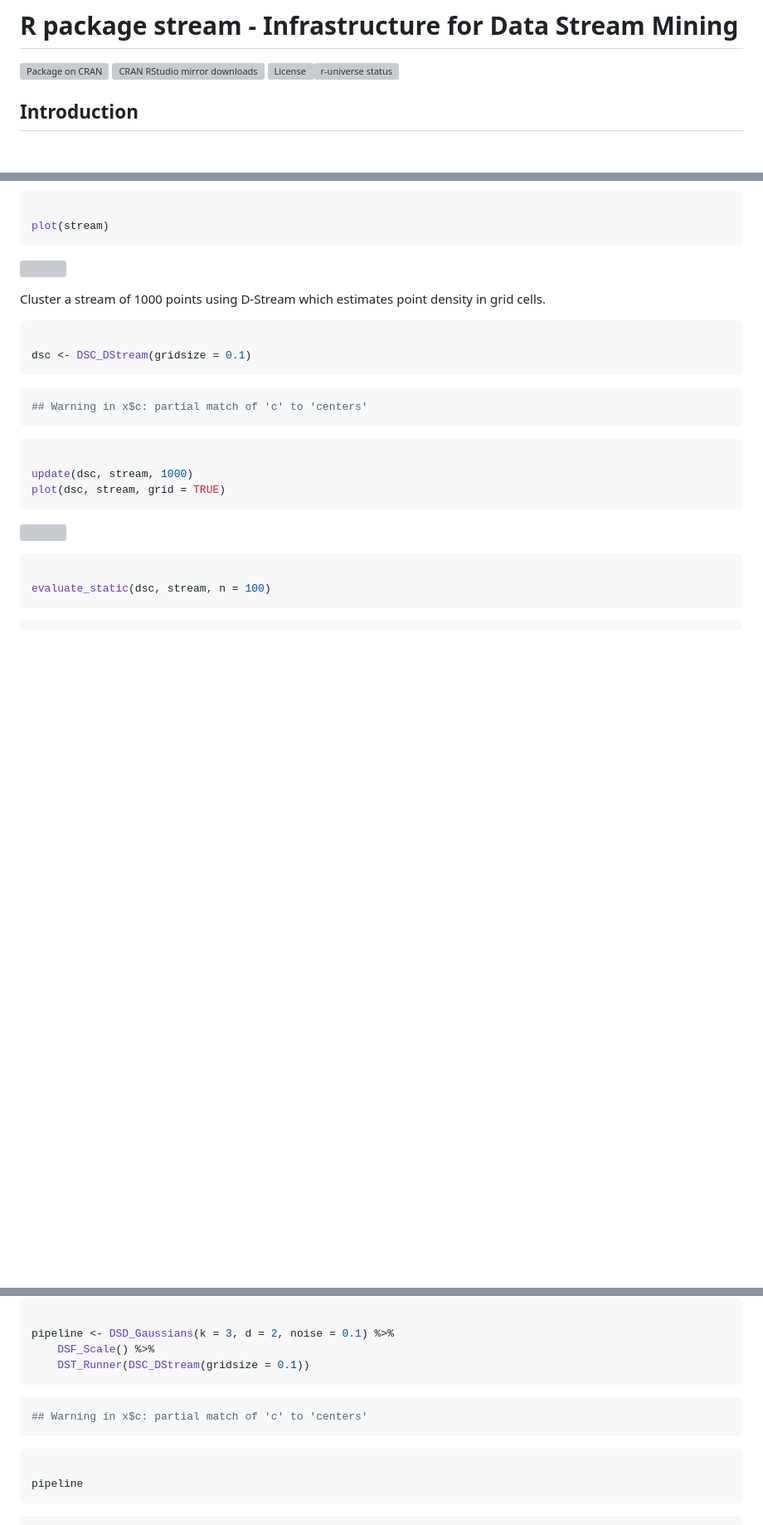
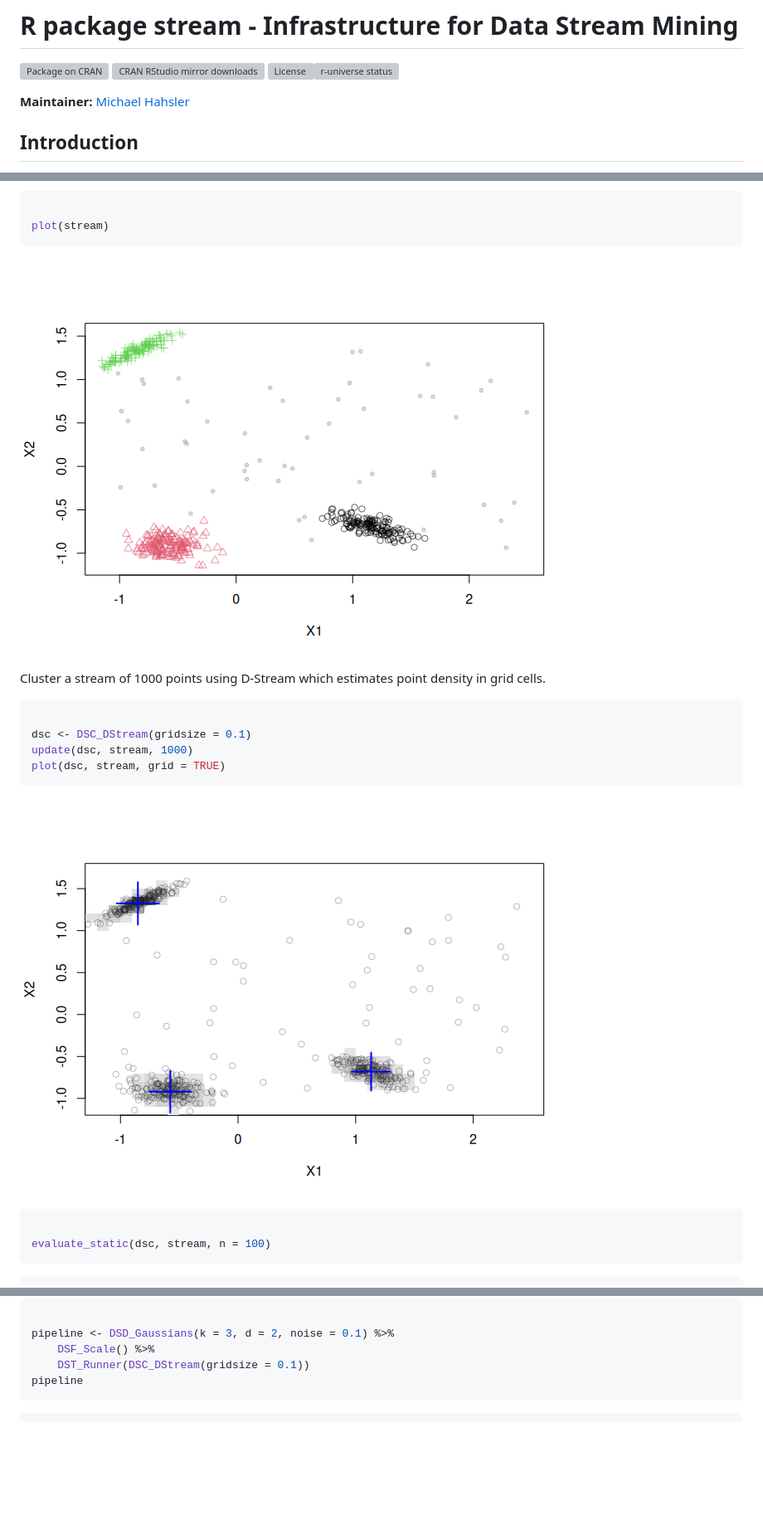
Before and after one commit to mhahsler/stream, a Markdown page: index.md, 3 parts joined by grey strips. Shown: that part at 83% size. Rendered like a GitHub page; pictures changed too: reference/figures/README-Dstream-1.png (added), reference/figures/README-stream-1.png (added); blank space fills up the shorter version; grey boxes are pictures that could not be loaded.

Commit message:
Deploying to gh-pages from @ mhahsler/stream@0bb98d76bbe79a2dd31fd577fce848167d5ca4df 🚀

````diff
--- a/index.md
+++ b/index.md
@@ -6,6 +6,8 @@ CRAN](https://www.r-pkg.org/badges/version/stream)](https://CRAN.R-project.org/p
 downloads](https://cranlogs.r-pkg.org/badges/stream)](https://CRAN.R-project.org/package=stream)
 ![License](https://img.shields.io/cran/l/stream)[![r-universe
 status](https://mhahsler.r-universe.dev/badges/stream)](https://mhahsler.r-universe.dev/stream)
+
+**Maintainer:** [Michael Hahsler](https://michael.hahsler.net)
 
 ## Introduction
 
@@ -114,7 +116,7 @@ get_points(stream, n = 5)
 plot(stream)
 ```
 
-![](inst/README_files/stream-1.png)
+![](reference/figures/README-stream-1.png)
 
 Cluster a stream of 1000 points using D-Stream which estimates point
 density in grid cells.
@@ -122,19 +124,11 @@ density in grid cells.
 ``` r
 
 dsc <- DSC_DStream(gridsize = 0.1)
-```
-
-``` R
-## Warning in x$c: partial match of 'c' to 'centers'
-```
-
-``` r
-
 update(dsc, stream, 1000)
 plot(dsc, stream, grid = TRUE)
 ```
 
-![](inst/README_files/Dstream-1.png)
+![](reference/figures/README-Dstream-1.png)
 
 ``` r
 
@@ -225,14 +211,6 @@ call.
 pipeline <- DSD_Gaussians(k = 3, d = 2, noise = 0.1) %>%
     DSF_Scale() %>%
     DST_Runner(DSC_DStream(gridsize = 0.1))
-```
-
-``` R
-## Warning in x$c: partial match of 'c' to 'centers'
-```
-
-``` r
-
 pipeline
 ```
 
````
Also changed, not shown: other parts of index.md (+3 -11 lines), reference/DSC_EA.md (+0 -1 lines), reference/stream-package.md (+1 -1 lines), reference/DSC_EA-1.png, reference/DSC_EA-2.png, reference/figures/README-DSOutlier_DBSTREAM-1.png (added), 6 other files.
